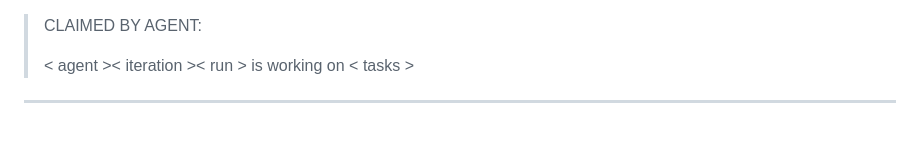
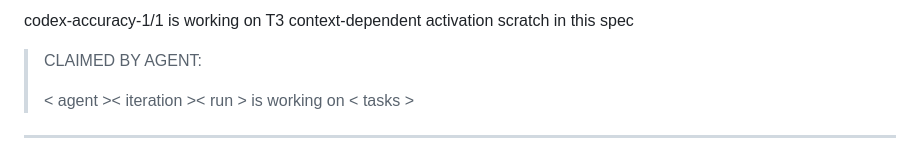
Before and after one commit to rxdt/ai_deployment_calculator, a Markdown page: specs/accuracy-fix.md, the part around the change. GitHub-like rendering.

```diff
--- a/specs/accuracy-fix.md
+++ b/specs/accuracy-fix.md
@@ -1,3 +1,5 @@
+codex-accuracy-1/1 is working on T3 context-dependent activation scratch in this spec
+
 > CLAIMED BY AGENT:
 >
 > < agent >< iteration >< run > is working on < tasks >
```
Also changed, not shown: specs/plan.md (+0 -2 lines).
